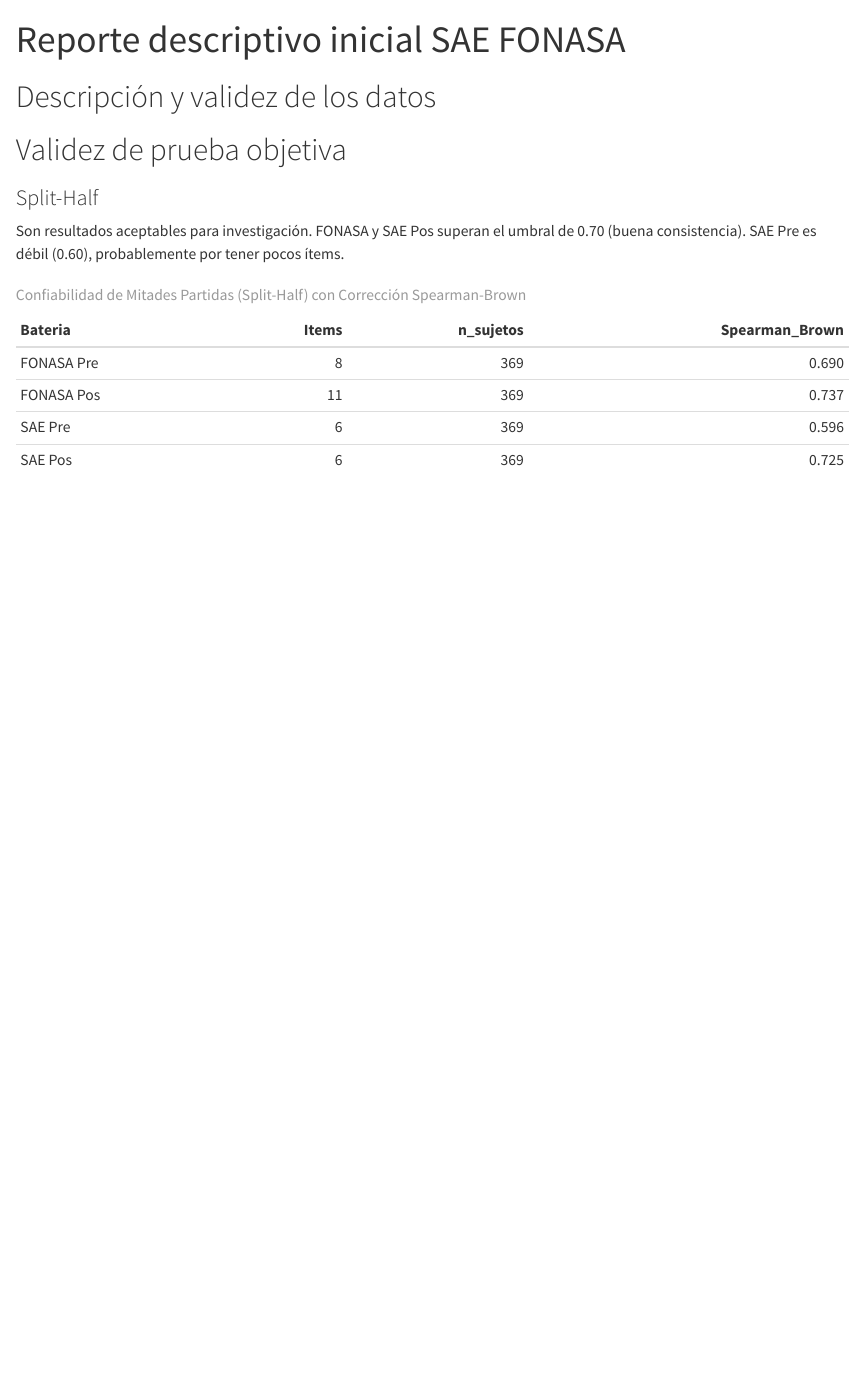
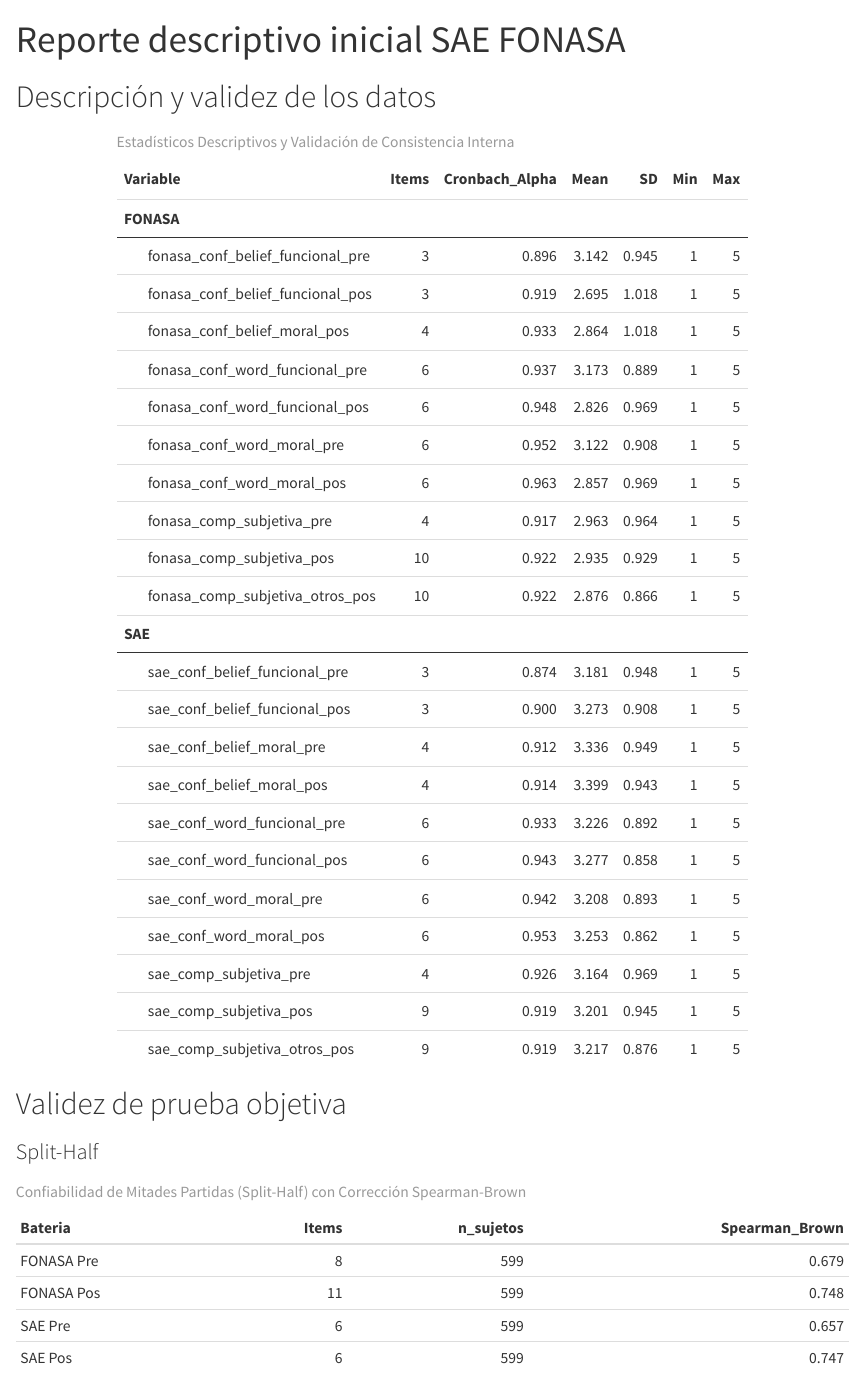
Before and after one commit to nicolastobarj/fair, a Quarto document (report/descriptive_analysis.qmd): the page in a window 1100 px wide, from its top. Rendered offline with R 4.5, knitr and Pandoc in place of Quarto, with nearby package versions; some code elsewhere in the file could not run offline; column names are cleaned by a stand-in for the janitor package.

Commit message:
report for today

````diff
--- a/report/descriptive_analysis.qmd
+++ b/report/descriptive_analysis.qmd
@@ -25,15 +25,87 @@
 # Descripción y validez de los datos
 
 ```{r}
+library(tidyverse)
+library(psych)
+library(knitr)
+library(kableExtra)
 
+# 1. Mapeo de Variables Agregadas -> Patrones de Ítems Individuales
+# La clave es el nombre de la variable agregada y el valor es el prefijo para buscar sus ítems
+mapeo_constructos <- list(
+  # --- FONASA ---
+  "fonasa_conf_belief_funcional_pre" = "fonasa_pre_trust_belief_func_",
+  "fonasa_conf_belief_funcional_pos" = "fonasa_pos_trust_belief_func_",
+  "fonasa_conf_belief_moral_pos"     = "fonasa_pos_trust_belief_reliab_", # Mapeado a Reliability según McKnight
+  "fonasa_conf_word_funcional_pre"   = "fonasa_pre_trust_func_",
+  "fonasa_conf_word_funcional_pos"   = "fonasa_pos_trust_func_",
+  "fonasa_conf_word_moral_pre"       = "fonasa_pre_trust_moral_",
+  "fonasa_conf_word_moral_pos"       = "fonasa_pos_trust_moral_",
+  "fonasa_comp_subjetiva_pre"        = "fonasa_pre_comp_subj_",
+  "fonasa_comp_subjetiva_pos"        = "fonasa_pos_comp_subj_",
+  "fonasa_comp_subjetiva_otros_pos"  = "fonasa_pos_comp_subj_", # Usa los mismos ítems base pos
+
+  # --- SAE ---
+  "sae_conf_belief_funcional_pre"    = "sae_pre_trust_belief_func_",
+  "sae_conf_belief_funcional_pos"    = "sae_pos_trust_belief_func_",
+  "sae_conf_belief_moral_pre"        = "sae_pre_trust_belief_reliab_",
+  "sae_conf_belief_moral_pos"        = "sae_pos_trust_belief_reliab_",
+  "sae_conf_word_funcional_pre"      = "sae_pre_trust_func_",
+  "sae_conf_word_funcional_pos"      = "sae_pos_trust_func_",
+  "sae_conf_word_moral_pre"          = "sae_pre_trust_moral_",
+  "sae_conf_word_moral_pos"          = "sae_pos_trust_moral_",
+  "sae_comp_subjetiva_pre"           = "sae_pre_comp_subj_",
+  "sae_comp_subjetiva_pos"           = "sae_pos_comp_subj_",
+  "sae_comp_subjetiva_otros_pos"     = "sae_pos_comp_subj_"
+)
+
+# 2. Función de procesamiento inteligente
+procesar_tabla_descriptiva <- function(var_agregada, prefijo_items) {
+
+  # A. Estadísticos de la variable agregada
+  col_agregada <- data[[var_agregada]]
+
+  # B. Cálculo de Alfa usando ítems individuales
+  df_items <- data %>% select(starts_with(prefijo_items)) %>% select(matches("_\\d+$"))
+
+  alpha_val <- if(ncol(df_items) > 1) {
+    # Usamos try para evitar que ítems sin varianza rompan el loop
+    tryCatch(psych::alpha(df_items, check.keys = TRUE, warnings = FALSE)$total$raw_alpha,
+             error = function(e) NA)
+  } else { NA }
+
+  tibble(
+    Sistema = ifelse(grepl("fonasa", var_agregada), "FONASA", "SAE"),
+    Variable = var_agregada,
+    Items = ncol(df_items),
+    Cronbach_Alpha = alpha_val,
+    Mean = mean(col_agregada, na.rm = TRUE),
+    SD = sd(col_agregada, na.rm = TRUE),
+    Min = min(col_agregada, na.rm = TRUE),
+    Max = max(col_agregada, na.rm = TRUE)
+  )
+}
+
+# 3. Generar Tabla
+tabla_final <- imap_dfr(mapeo_constructos, ~ procesar_tabla_descriptiva(.y, .x))
+
+# 4. Formato Kable
+n_fonasa <- sum(tabla_final$Sistema == "FONASA")
+n_sae    <- sum(tabla_final$Sistema == "SAE")
+
+tabla_final %>%
+  select(-Sistema) %>%
+  kable(digits = 3, booktabs = TRUE,
+        caption = "Estadísticos Descriptivos y Validación de Consistencia Interna") %>%
+  kable_styling(latex_options = c("striped", "hold_position"), full_width = F) %>%
+  pack_rows("FONASA", 1, n_fonasa) %>%
+  pack_rows("SAE", n_fonasa + 1, n_fonasa + n_sae)
 ```
 
 
 # Validez de prueba objetiva
 
 ### Split-Half
-
-Son resultados aceptables para investigación. FONASA y SAE Pos superan el umbral de 0.70 (buena consistencia). SAE Pre es débil (0.60), probablemente por tener pocos ítems.
 
 ```{r}
 # Definición de ítems por sistema y tiempo
````
Also changed, not shown: data/merge_raw_data.xlsx, report/descriptive_analysis.html, report/descriptive_analysis_files/figure-html/unnamed-chunk-10-1.png, report/descriptive_analysis_files/figure-html/unnamed-chunk-11-1.png, report/descriptive_analysis_files/figure-html/unnamed-chunk-12-1.png, report/descriptive_analysis_files/figure-html/unnamed-chunk-13-1.png, report/descriptive_analysis_files/figure-html/unnamed-chunk-14-1.png, report/descriptive_analysis_files/figure-html/unnamed-chunk-6-1.png, report/descriptive_analysis_files/figure-html/unnamed-chunk-6-2.png, report/descriptive_analysis_files/figure-html/unnamed-chunk-6-3.png, report/descriptive_analysis_files/figure-html/unnamed-chunk-6-4.png, report/descriptive_analysis_files/figure-html/unnamed-chunk-7-1.png, report/descriptive_analysis_files/figure-html/unnamed-chunk-7-2.png, report/descriptive_analysis_files/figure-html/unnamed-chunk-9-1.png, 1 more files, 1 other file.
